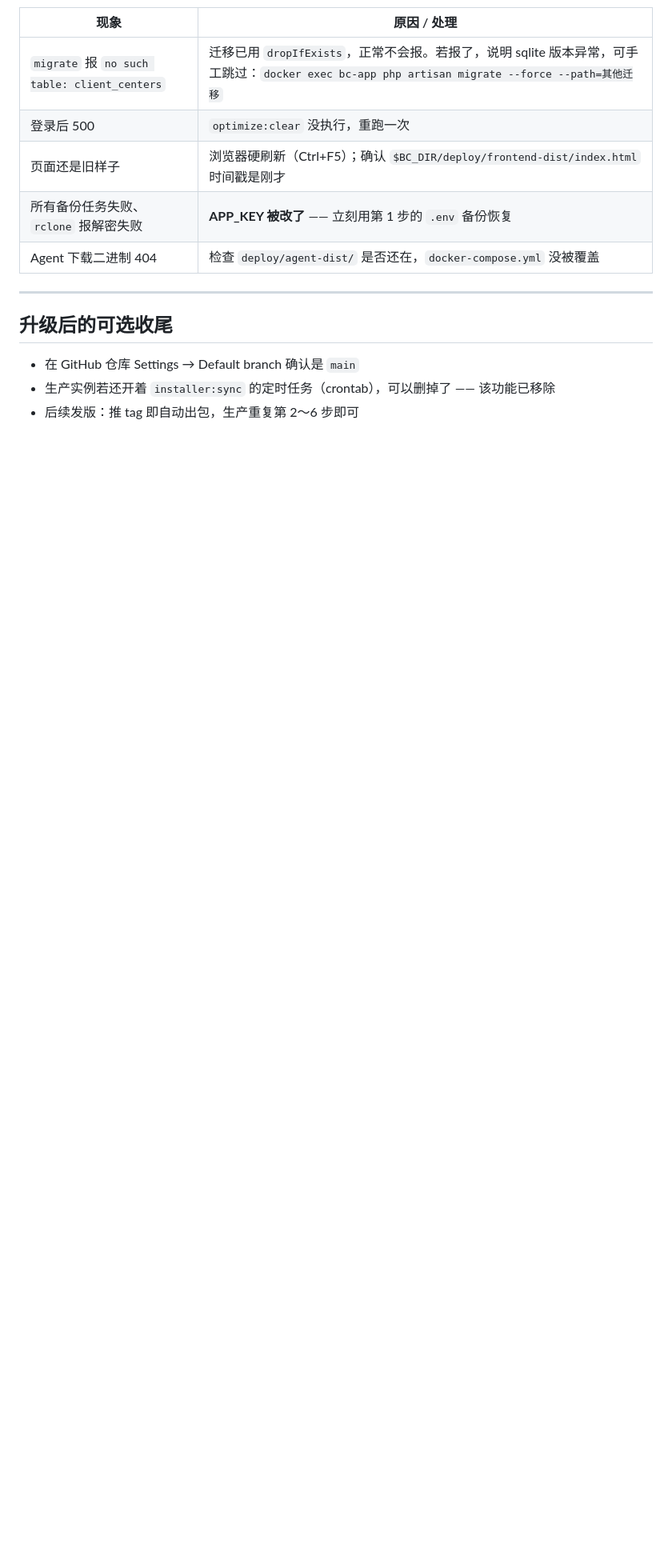
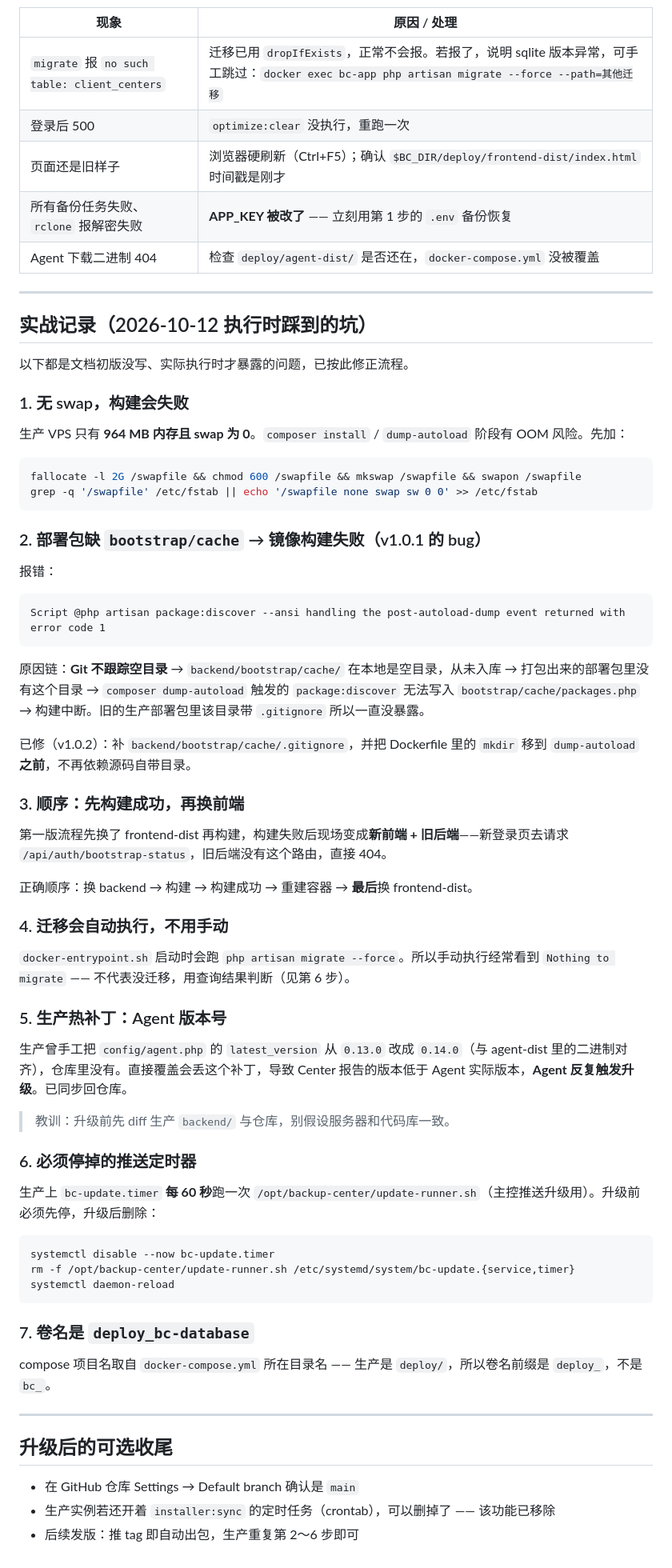
Before and after one commit to gongpz/backup-center, a Markdown page: docs/生产升级步骤-v1.0.0.md, the part around one of its changes. Shown at 80% size. Rendered like a GitHub page; blank space fills up the shorter version.

Commit message:
docs: 按生产升级实战修正作业书
- 补充实战记录一节：无 swap 需先加 2G；部署包缺 bootstrap/cache 导致
  package:discover 失败；换前端必须在构建成功之后（否则新前端+旧后端 404）；
  entrypoint 会自动 migrate 所以手动跑常见 Nothing to migrate；
  生产热补丁 config/agent.php 0.14.0；bc-update.timer 每 60s 需停；卷名 deploy_bc-database
- 修正回滚章节里靠 docker volume ls 猜卷名的写法

````diff
--- a/docs/生产升级步骤-v1.0.0.md
+++ b/docs/生产升级步骤-v1.0.0.md
@@ -223,6 +223,62 @@ sudo docker compose build app && sudo docker compose up -d
 
 ---
 
+## 实战记录（2026-10-12 执行时踩到的坑）
+
+以下都是文档初版没写、实际执行时才暴露的问题，已按此修正流程。
+
+### 1. 无 swap，构建会失败
+
+生产 VPS 只有 **964 MB 内存且 swap 为 0**。`composer install` / `dump-autoload` 阶段有 OOM 风险。先加：
+
+```bash
+fallocate -l 2G /swapfile && chmod 600 /swapfile && mkswap /swapfile && swapon /swapfile
+grep -q '/swapfile' /etc/fstab || echo '/swapfile none swap sw 0 0' >> /etc/fstab
+```
+
+### 2. 部署包缺 `bootstrap/cache` → 镜像构建失败（v1.0.1 的 bug）
+
+报错：
+```
+Script @php artisan package:discover --ansi handling the post-autoload-dump event returned with error code 1
+```
+
+原因链：**Git 不跟踪空目录** → `backend/bootstrap/cache/` 在本地是空目录，从未入库 → 打包出来的部署包里没有这个目录 → `composer dump-autoload` 触发的 `package:discover` 无法写入 `bootstrap/cache/packages.php` → 构建中断。旧的生产部署包里该目录带 `.gitignore` 所以一直没暴露。
+
+已修（v1.0.2）：补 `backend/bootstrap/cache/.gitignore`，并把 Dockerfile 里的 `mkdir` 移到 `dump-autoload` **之前**，不再依赖源码自带目录。
+
+### 3. 顺序：先构建成功，再换前端
+
+第一版流程先换了 frontend-dist 再构建，构建失败后现场变成**新前端 + 旧后端**——新登录页去请求 `/api/auth/bootstrap-status`，旧后端没有这个路由，直接 404。
+
+正确顺序：换 backend → 构建 → 构建成功 → 重建容器 → **最后**换 frontend-dist。
+
+### 4. 迁移会自动执行，不用手动
+
+`docker-entrypoint.sh` 启动时会跑 `php artisan migrate --force`。所以手动执行经常看到 `Nothing to migrate` —— 不代表没迁移，用查询结果判断（见第 6 步）。
+
+### 5. 生产热补丁：Agent 版本号
+
+生产曾手工把 `config/agent.php` 的 `latest_version` 从 `0.13.0` 改成 `0.14.0`（与 agent-dist 里的二进制对齐），仓库里没有。直接覆盖会丢这个补丁，导致 Center 报告的版本低于 Agent 实际版本，**Agent 反复触发升级**。已同步回仓库。
+
+> 教训：升级前先 diff 生产 `backend/` 与仓库，别假设服务器和代码库一致。
+
+### 6. 必须停掉的推送定时器
+
+生产上 `bc-update.timer` **每 60 秒**跑一次 `/opt/backup-center/update-runner.sh`（主控推送升级用）。升级前必须先停，升级后删除：
+
+```bash
+systemctl disable --now bc-update.timer
+rm -f /opt/backup-center/update-runner.sh /etc/systemd/system/bc-update.{service,timer}
+systemctl daemon-reload
+```
+
+### 7. 卷名是 `deploy_bc-database`
+
+compose 项目名取自 `docker-compose.yml` 所在目录名 —— 生产是 `deploy/`，所以卷名前缀是 `deploy_`，不是 `bc_`。
+
+---
+
 ## 升级后的可选收尾
 
 - 在 GitHub 仓库 Settings → Default branch 确认是 `main`
````
Also changed, not shown: other parts of docs/生产升级步骤-v1.0.0.md (+6 -6 lines).
